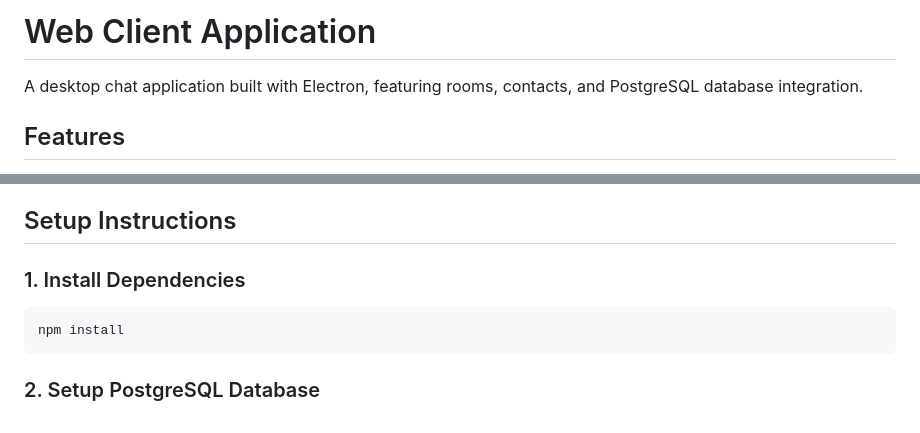
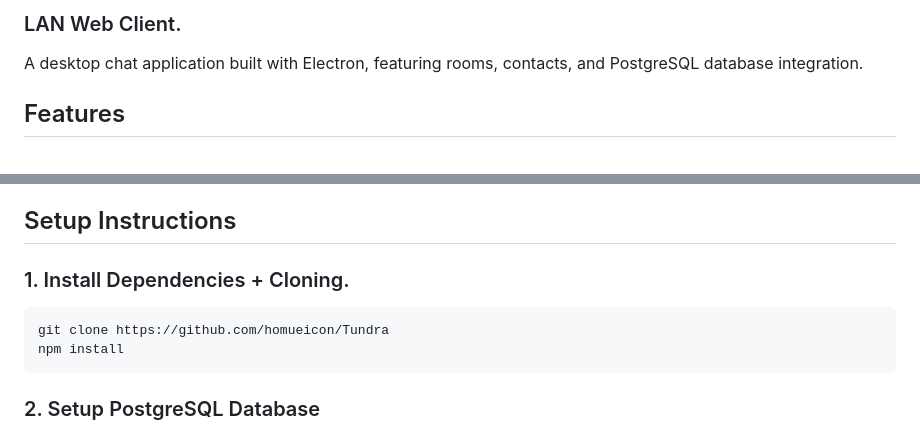
Before and after one commit to homueicon/Tundra, a Markdown page: README.md, 2 parts joined by grey strips. GitHub-like rendering.

Commit message:
Revise README for project name and cloning instructions
Updated README to reflect project name and setup instructions.

````diff
--- a/README.md
+++ b/README.md
@@ -1,5 +1,4 @@
-# Web Client Application
-
+### LAN Web Client.
 A desktop chat application built with Electron, featuring rooms, contacts, and PostgreSQL database integration.
 
 ## Features
@@ -24,9 +23,10 @@ A desktop chat application built with Electron, featuring rooms, contacts, and P
 
 ## Setup Instructions
 
-### 1. Install Dependencies
+### 1. Install Dependencies + Cloning.
 
 ```bash
+git clone https://github.com/homueicon/Tundra
 npm install
 ```
 
````
